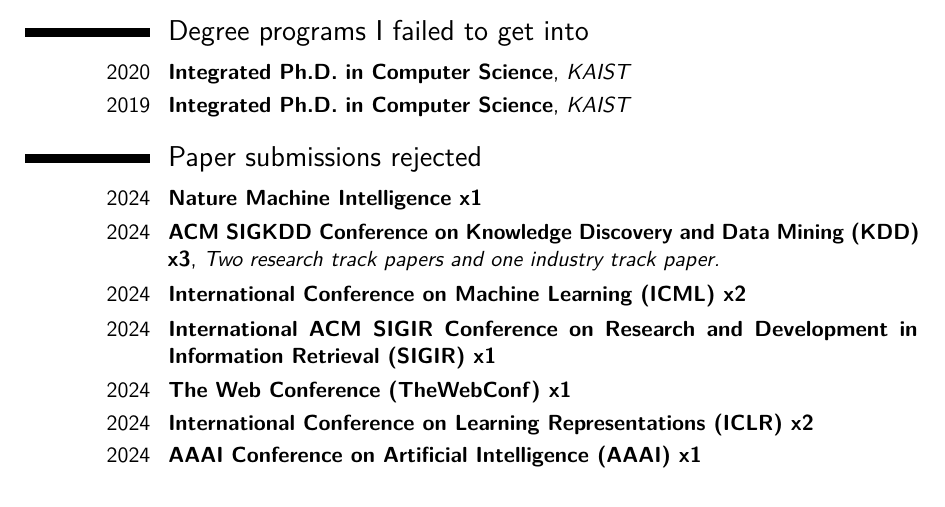
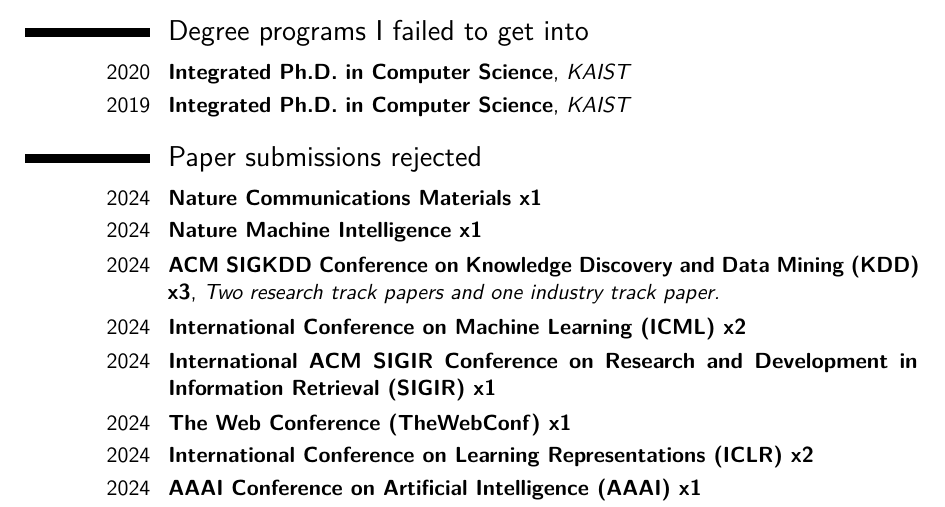
Before and after one commit to jeongwhanchoi/CV_of_Failures, a LaTeX CV (cv_of_failures.tex): part of page 1 of 2, cut so that both start at the same text. Compiled offline with pdfLaTeX.

Commit message:
Add Communications Materials

```diff
--- a/cv_of_failures.tex
+++ b/cv_of_failures.tex
@@ -106,6 +106,7 @@
 \cventry{2019}{Integrated Ph.D. in Computer Science}{KAIST}{}{}{}  % arguments 3 to 6 can be left empty
 
 \section{Paper submissions rejected}
+\cventry{2024}{Nature Communications Materials x1}{}{}{}{}
 \cventry{2024}{Nature Machine Intelligence x1}{}{}{}{}
 \cventry{2024}{ACM SIGKDD Conference on Knowledge Discovery and Data Mining (KDD) x3}{Two research track papers and one industry track paper.}{}{}{}
 \cventry{2024}{International Conference on Machine Learning (ICML) x2}{}{}{}{}
```
Also changed, not shown: CV_of_Failures.pdf.
